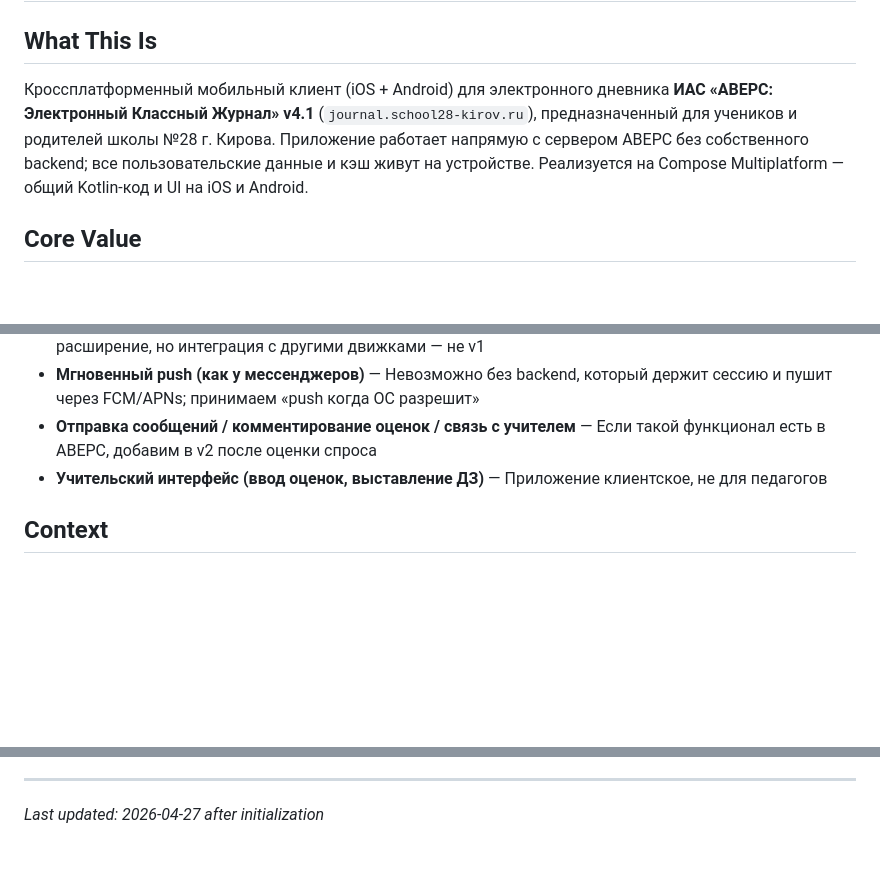
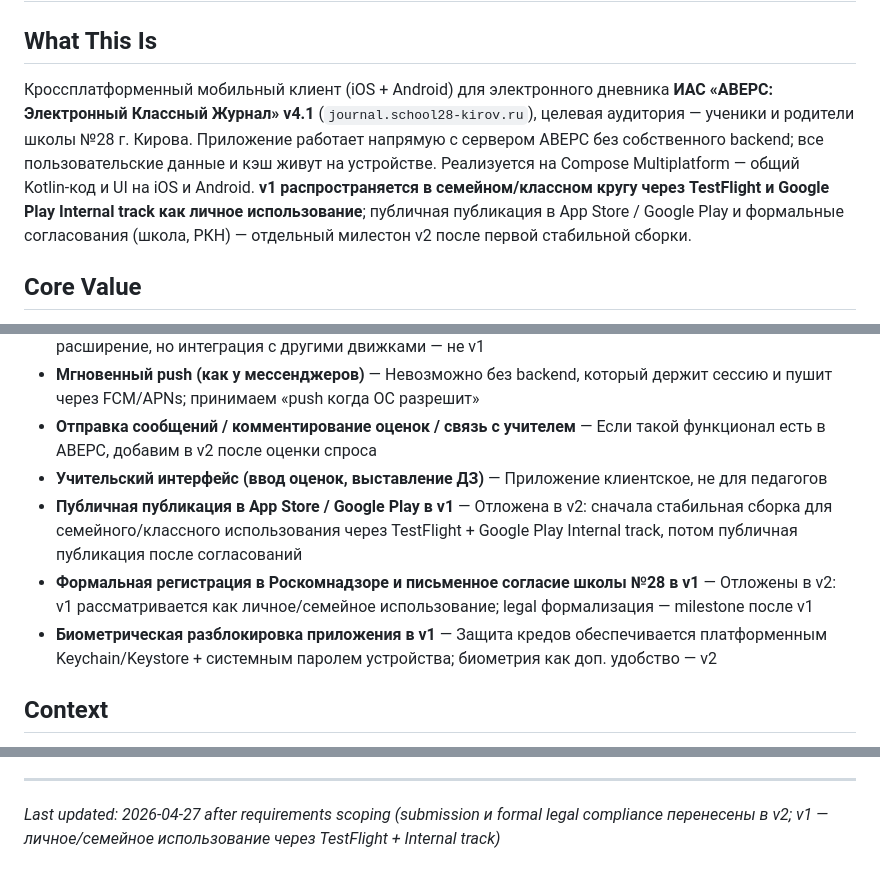
Before and after one commit to chudoxl/LintehJournal, a Markdown page: .planning/PROJECT.md, 3 parts joined by grey strips. Rendered like a GitHub page; blank space fills up the shorter version.

```diff
--- a/.planning/PROJECT.md
+++ b/.planning/PROJECT.md
@@ -2,7 +2,7 @@
 
 ## What This Is
 
-Кроссплатформенный мобильный клиент (iOS + Android) для электронного дневника **ИАС «АВЕРС: Электронный Классный Журнал» v4.1** (`journal.school28-kirov.ru`), предназначенный для учеников и родителей школы №28 г. Кирова. Приложение работает напрямую с сервером АВЕРС без собственного backend; все пользовательские данные и кэш живут на устройстве. Реализуется на Compose Multiplatform — общий Kotlin-код и UI на iOS и Android.
+Кроссплатформенный мобильный клиент (iOS + Android) для электронного дневника **ИАС «АВЕРС: Электронный Классный Журнал» v4.1** (`journal.school28-kirov.ru`), целевая аудитория — ученики и родители школы №28 г. Кирова. Приложение работает напрямую с сервером АВЕРС без собственного backend; все пользовательские данные и кэш живут на устройстве. Реализуется на Compose Multiplatform — общий Kotlin‑код и UI на iOS и Android. **v1 распространяется в семейном/классном кругу через TestFlight и Google Play Internal track как личное использование**; публичная публикация в App Store / Google Play и формальные согласования (школа, РКН) — отдельный милестон v2 после первой стабильной сборки.
 
 ## Core Value
 
@@ -41,6 +43,9 @@
 - **Мгновенный push (как у мессенджеров)** — Невозможно без backend, который держит сессию и пушит через FCM/APNs; принимаем «push когда ОС разрешит»
 - **Отправка сообщений / комментирование оценок / связь с учителем** — Если такой функционал есть в АВЕРС, добавим в v2 после оценки спроса
 - **Учительский интерфейс (ввод оценок, выставление ДЗ)** — Приложение клиентское, не для педагогов
+- **Публичная публикация в App Store / Google Play в v1** — Отложена в v2: сначала стабильная сборка для семейного/классного использования через TestFlight + Google Play Internal track, потом публичная публикация после согласований
+- **Формальная регистрация в Роскомнадзоре и письменное согласие школы №28 в v1** — Отложены в v2: v1 рассматривается как личное/семейное использование; legal формализация — milestone после v1
+- **Биометрическая разблокировка приложения в v1** — Защита кредов обеспечивается платформенным Keychain/Keystore + системным паролем устройства; биометрия как доп. удобство — v2
 
 ## Context
 
@@ -103,4 +112,4 @@ This document evolves at phase transitions and milestone boundaries.
 4. Update Context with current state
 
 ---
-*Last updated: 2026-04-27 after initialization*
+*Last updated: 2026-04-27 after requirements scoping (submission и formal legal compliance перенесены в v2; v1 — личное/семейное использование через TestFlight + Internal track)*
```
Also changed, not shown: other parts of .planning/PROJECT.md (+9 -3 lines), .planning/REQUIREMENTS.md (added, +191 -0 lines).
